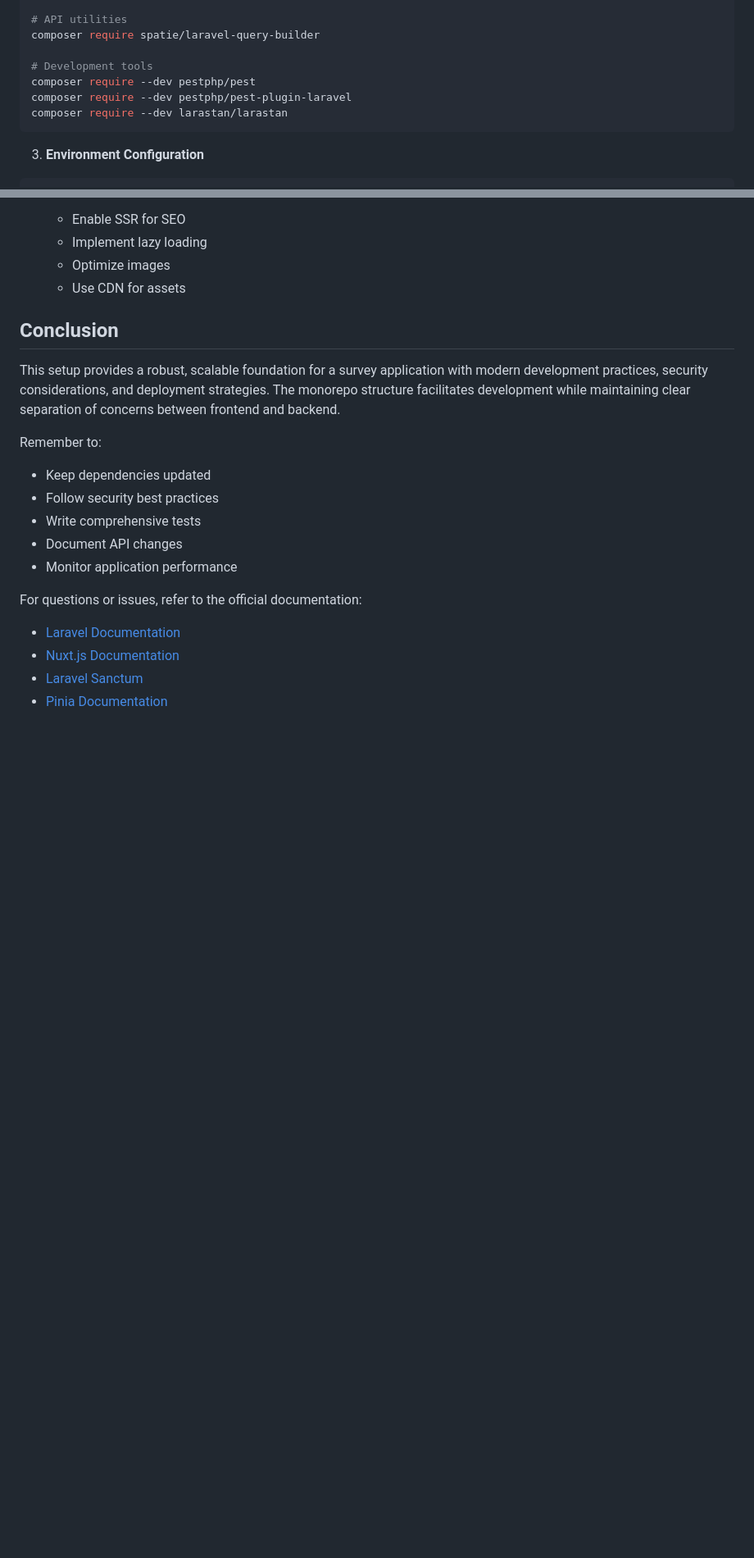
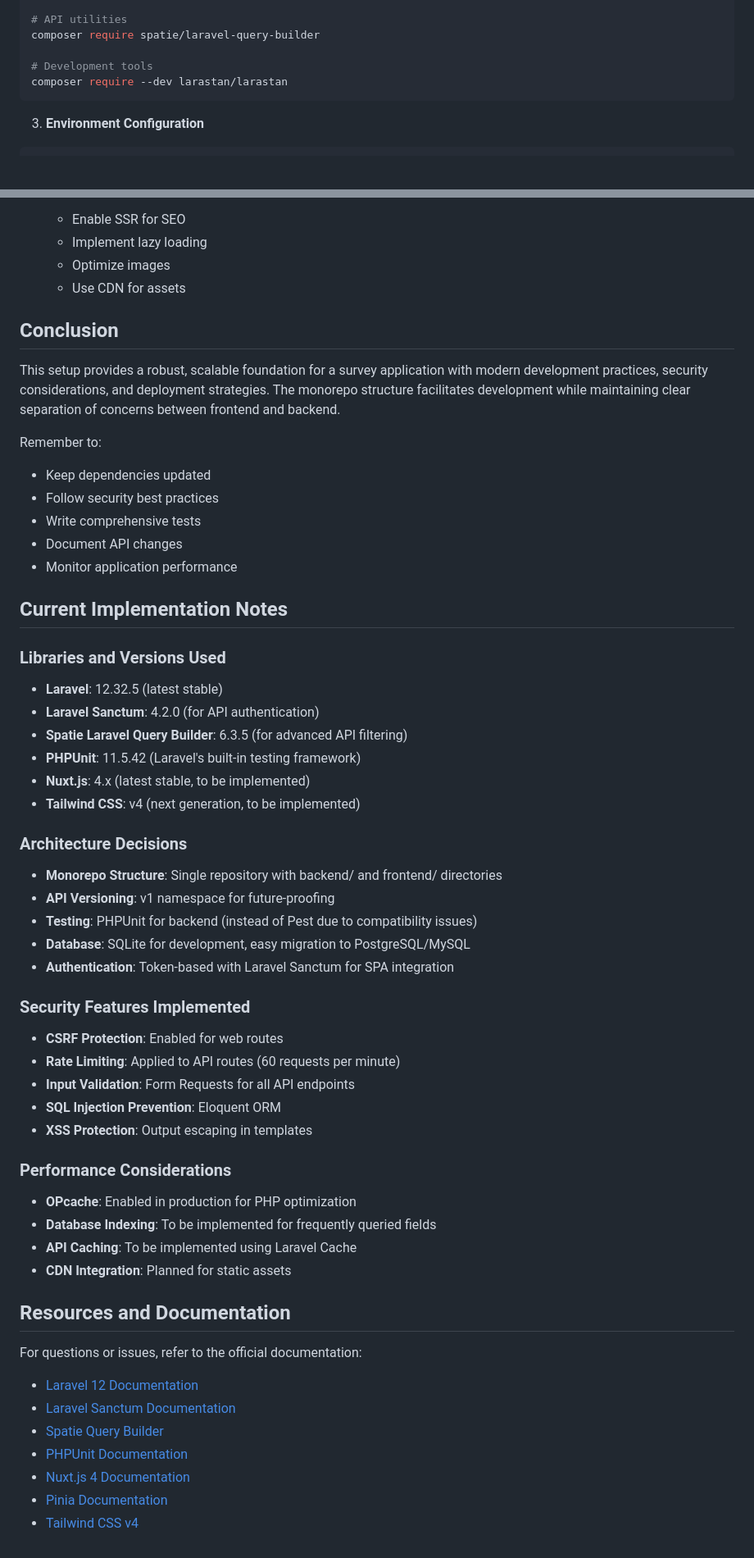
Before and after one commit to javigong/survey-laravel-nuxt-mvp, a Markdown page: SETUP_GUIDE.md, 2 parts joined by grey strips. Shown at 82% size. GitHub-like rendering; blank space fills up the shorter version.

````diff
--- a/SETUP_GUIDE.md
+++ b/SETUP_GUIDE.md
@@ -137,8 +197,6 @@ composer require laravel/sanctum
 composer require spatie/laravel-query-builder
 
 # Development tools
-composer require --dev pestphp/pest
-composer require --dev pestphp/pest-plugin-laravel
 composer require --dev larastan/larastan
 ```
 
@@ -1135,9 +1203,44 @@ Remember to:
 - Document API changes
 - Monitor application performance
 
+## Current Implementation Notes
+
+### Libraries and Versions Used
+- **Laravel**: 12.32.5 (latest stable)
+- **Laravel Sanctum**: 4.2.0 (for API authentication)
+- **Spatie Laravel Query Builder**: 6.3.5 (for advanced API filtering)
+- **PHPUnit**: 11.5.42 (Laravel's built-in testing framework)
+- **Nuxt.js**: 4.x (latest stable, to be implemented)
+- **Tailwind CSS**: v4 (next generation, to be implemented)
+
+### Architecture Decisions
+- **Monorepo Structure**: Single repository with backend/ and frontend/ directories
+- **API Versioning**: v1 namespace for future-proofing
+- **Testing**: PHPUnit for backend (instead of Pest due to compatibility issues)
+- **Database**: SQLite for development, easy migration to PostgreSQL/MySQL
+- **Authentication**: Token-based with Laravel Sanctum for SPA integration
+
+### Security Features Implemented
+- **CSRF Protection**: Enabled for web routes
+- **Rate Limiting**: Applied to API routes (60 requests per minute)
+- **Input Validation**: Form Requests for all API endpoints
+- **SQL Injection Prevention**: Eloquent ORM
+- **XSS Protection**: Output escaping in templates
+
+### Performance Considerations
+- **OPcache**: Enabled in production for PHP optimization
+- **Database Indexing**: To be implemented for frequently queried fields
+- **API Caching**: To be implemented using Laravel Cache
+- **CDN Integration**: Planned for static assets
+
+## Resources and Documentation
+
 For questions or issues, refer to the official documentation:
 
-- [Laravel Documentation](https://laravel.com/docs)
-- [Nuxt.js Documentation](https://nuxt.com/docs)
-- [Laravel Sanctum](https://laravel.com/docs/sanctum)
+- [Laravel 12 Documentation](https://laravel.com/docs/12.x)
+- [Laravel Sanctum Documentation](https://laravel.com/docs/sanctum)
+- [Spatie Query Builder](https://spatie.be/docs/laravel-query-builder)
+- [PHPUnit Documentation](https://phpunit.de/documentation.html)
+- [Nuxt.js 4 Documentation](https://nuxt.com/docs)
 - [Pinia Documentation](https://pinia.vuejs.org/)
+- [Tailwind CSS v4](https://tailwindcss.com/docs)
````
Also changed, not shown: other parts of SETUP_GUIDE.md (+105 -35 lines).
